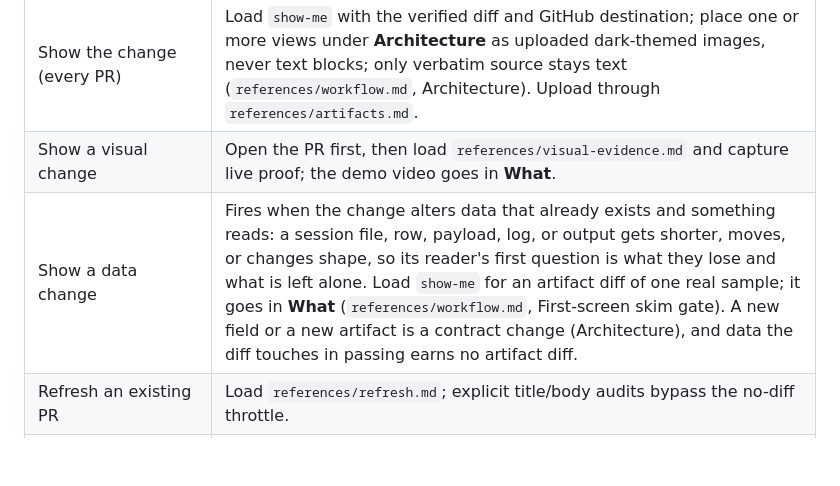
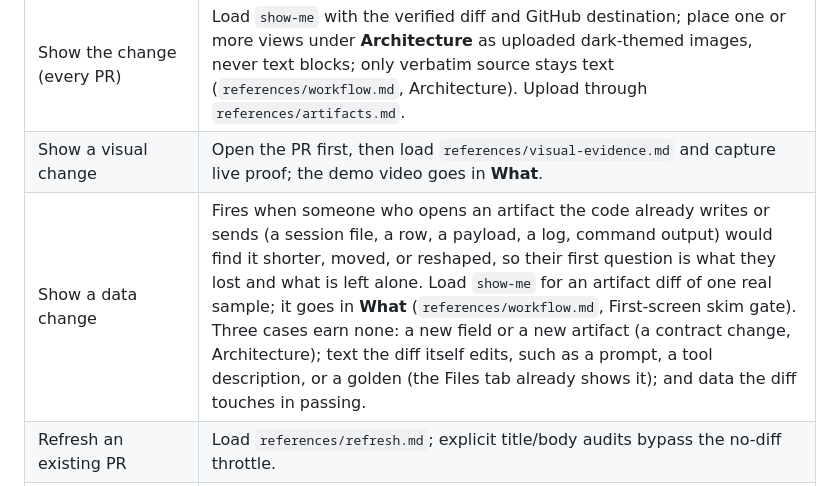
Before and after one commit to ain3sh/.agents, a Markdown page: skills/pr-description/SKILL.md, the part around the change. Rendered like a GitHub page; blank space fills up the shorter version.

Commit message:
fix(pr-description): state the artifact diff's trigger as a test, and keep it off text the diff itself edits
Replayed on a PR that rewords a tool description, removes a tool
parameter, and tightens one system-prompt line, "Show a data change"
fired in 1 of 3 runs: the tool catalog sent to the model "gets shorter".
The Files tab already shows that text. On a six-line error-mapping fix it
fired in 4 of 14 runs, where an in-memory error counted as output.

The row now asks whether someone who opens an artifact the code already
writes or sends would find it shorter, moved, or reshaped, and names text
the diff itself edits (a prompt, a tool description, a golden) among the
cases that earn none. The checklist line points at the row instead of
restating it more loosely.

With this wording the prompt change got no artifact diff in 2 of 2 runs,
the error-mapping fix in 8 of 8, and the session-file change that
prompted the form still got one in 2 of 2.

Co-authored-by: factory-droid[bot] <138933559+factory-droid[bot]@users.noreply.github.com>

```diff
--- a/skills/pr-description/SKILL.md
+++ b/skills/pr-description/SKILL.md
@@ -17,7 +17,7 @@ Make the merge case legible from the title and first screen; later sections prov
 | Add conditional sections | Load `references/conditional-sections.md` only when a catalog trigger fires. |
 | Show the change (every PR) | Load `show-me` with the verified diff and GitHub destination; place one or more views under **Architecture** as uploaded dark-themed images, never text blocks; only verbatim source stays text (`references/workflow.md`, Architecture). Upload through `references/artifacts.md`. |
 | Show a visual change | Open the PR first, then load `references/visual-evidence.md` and capture live proof; the demo video goes in **What**. |
-| Show a data change | Fires when the change alters data that already exists and something reads: a session file, row, payload, log, or output gets shorter, moves, or changes shape, so its reader's first question is what they lose and what is left alone. Load `show-me` for an artifact diff of one real sample; it goes in **What** (`references/workflow.md`, First-screen skim gate). A new field or a new artifact is a contract change (Architecture), and data the diff touches in passing earns no artifact diff. |
+| Show a data change | Fires when someone who opens an artifact the code already writes or sends (a session file, a row, a payload, a log, command output) would find it shorter, moved, or reshaped, so their first question is what they lost and what is left alone. Load `show-me` for an artifact diff of one real sample; it goes in **What** (`references/workflow.md`, First-screen skim gate). Three cases earn none: a new field or a new artifact (a contract change, Architecture); text the diff itself edits, such as a prompt, a tool description, or a golden (the Files tab already shows it); and data the diff touches in passing. |
 | Refresh an existing PR | Load `references/refresh.md`; explicit title/body audits bypass the no-diff throttle. |
 | Publish or PATCH | Load `references/publish.md`; compose with a file tool and use GitHub REST. |
 
```
Also changed, not shown: 1 other file.
